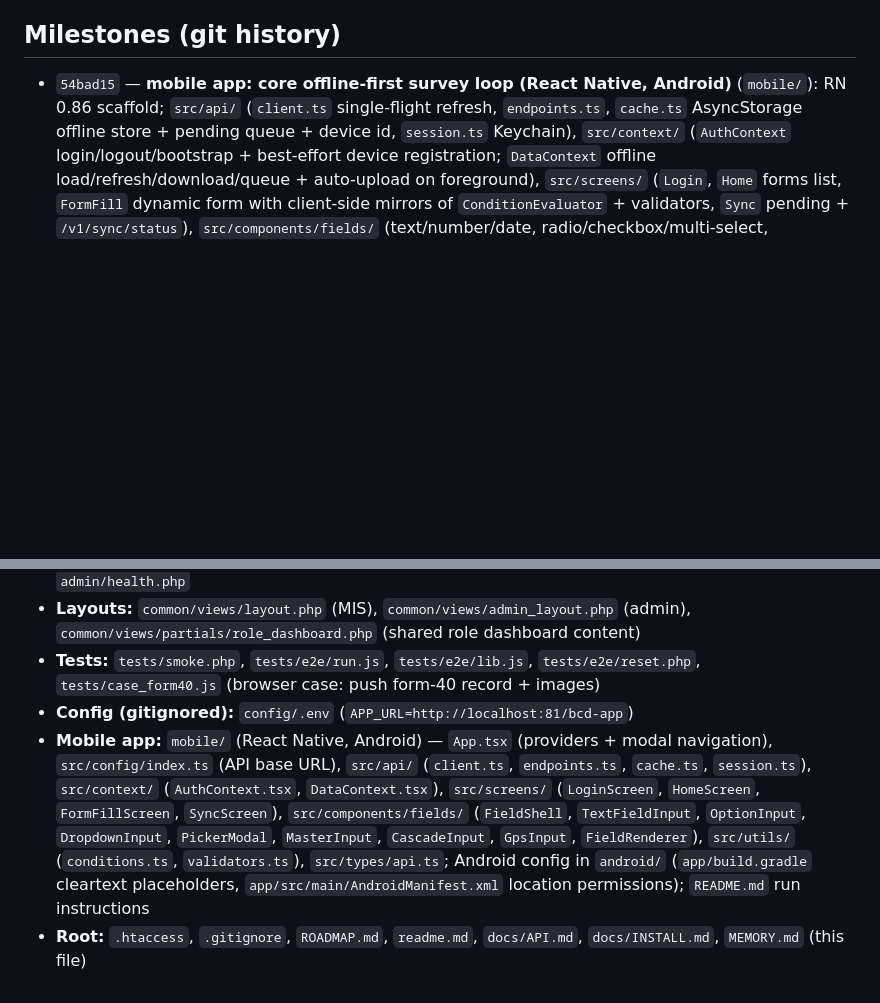
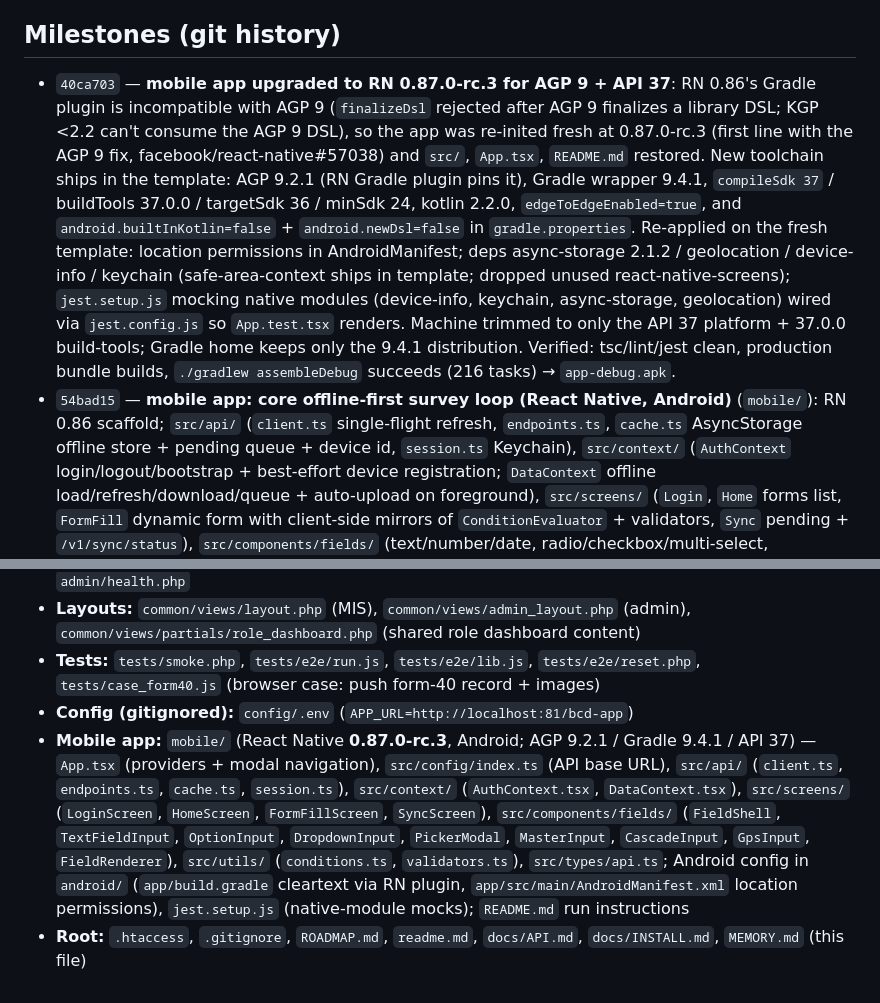
Before and after one commit to amit200635k/bcd-app-mis, a Markdown page: MEMORY.md, 2 parts joined by grey strips. GitHub-like rendering; blank space fills up the shorter version.

Commit message:
Update MEMORY.md for RN 0.87 / AGP 9 / API 37 milestone (40ca703)

```diff
--- a/MEMORY.md
+++ b/MEMORY.md
@@ -151,6 +151,7 @@ Current state of the product: Phases 0–3 + parts of 5–8 of `ROADMAP.md`, plu
 
 ## Milestones (git history)
 
+- `40ca703` — **mobile app upgraded to RN 0.87.0-rc.3 for AGP 9 + API 37**: RN 0.86's Gradle plugin is incompatible with AGP 9 (`finalizeDsl` rejected after AGP 9 finalizes a library DSL; KGP <2.2 can't consume the AGP 9 DSL), so the app was re-inited fresh at 0.87.0-rc.3 (first line with the AGP 9 fix, facebook/react-native#57038) and `src/`, `App.tsx`, `README.md` restored. New toolchain ships in the template: AGP 9.2.1 (RN Gradle plugin pins it), Gradle wrapper 9.4.1, `compileSdk 37` / buildTools 37.0.0 / targetSdk 36 / minSdk 24, kotlin 2.2.0, `edgeToEdgeEnabled=true`, and `android.builtInKotlin=false` + `android.newDsl=false` in `gradle.properties`. Re-applied on the fresh template: location permissions in AndroidManifest; deps async-storage 2.1.2 / geolocation / device-info / keychain (safe-area-context ships in template; dropped unused react-native-screens); `jest.setup.js` mocking native modules (device-info, keychain, async-storage, geolocation) wired via `jest.config.js` so `App.test.tsx` renders. Machine trimmed to only the API 37 platform + 37.0.0 build-tools; Gradle home keeps only the 9.4.1 distribution. Verified: tsc/lint/jest clean, production bundle builds, `./gradlew assembleDebug` succeeds (216 tasks) → `app-debug.apk`.
 - `54bad15` — **mobile app: core offline-first survey loop (React Native, Android)** (`mobile/`): RN 0.86 scaffold; `src/api/` (`client.ts` single-flight refresh, `endpoints.ts`, `cache.ts` AsyncStorage offline store + pending queue + device id, `session.ts` Keychain), `src/context/` (`AuthContext` login/logout/bootstrap + best-effort device registration; `DataContext` offline load/refresh/download/queue + auto-upload on foreground), `src/screens/` (`Login`, `Home` forms list, `FormFill` dynamic form with client-side mirrors of `ConditionEvaluator` + validators, `Sync` pending + `/v1/sync/status`), `src/components/fields/` (text/number/date, radio/checkbox/multi-select, dropdown, master, location_cascade, GPS; photo/signature/file/barcode/qr show a "not available offline yet" note), `src/utils/` (`conditions.ts`, `validators.ts`). Android: location permissions + per-build-type `usesCleartextTraffic` placeholders (debug only); dev API base `http://10.0.2.2:81/bcd-app/api/v1`. Typecheck + eslint clean; production JS bundle builds. Full Phase 4 gaps (camera/signature/file upload, SQLite, background worker, notification-triggered form download) remain in Next Steps.
 - `c1a4eec` — **mobile sync queue populated on record store (Phase 4)**: `RecordService::enqueueSync()` (pending `upsert` item keyed to the submitted `device_id` or falling back to the user's active devices; re-sync replaces the pending item; payload carries record metadata), wired best-effort into `RecordController::store()` (queue failure must not reject the persisted record); `/v1/sync/status` now reports real pending work; `docs/API.md` documents `device_id?` + `/v1/sync/status`; smoke section 18 (enqueue, payload, no-duplicate re-sync, pending count, device fallback, cascade cleanup) + E2E +2 checks (device registered, sync pending>0) → 209 all green.
 - `3729f81` — **server-side conditional-logic evaluation on record store (Phase 3)**: `ConditionEvaluator` (`evaluate`/`missingRequired`, mirrors preview engine), `App\Exceptions\ValidationException`, `RecordService::upsert()` drops hidden-field answers + enforces mandatory/condition-required (drafts skip required checks), `RecordController::store()` → 422; fixed `saveStructure()` condition round-trip (resolve target by field_key against fresh ids) + `is_mandatory` preservation; smoke section 17/17b; E2E +4 checks (API conditional store: definition exposes conditions, hidden answer dropped, condition-required 422, visible answer stored) → 207 all green.
@@ -190,5 +191,5 @@ Current state of the product: Phases 0–3 + parts of 5–8 of `ROADMAP.md`, plu
 - **Layouts:** `common/views/layout.php` (MIS), `common/views/admin_layout.php` (admin), `common/views/partials/role_dashboard.php` (shared role dashboard content)
 - **Tests:** `tests/smoke.php`, `tests/e2e/run.js`, `tests/e2e/lib.js`, `tests/e2e/reset.php`, `tests/case_form40.js` (browser case: push form-40 record + images)
 - **Config (gitignored):** `config/.env` (`APP_URL=http://localhost:81/bcd-app`)
-- **Mobile app:** `mobile/` (React Native, Android) — `App.tsx` (providers + modal navigation), `src/config/index.ts` (API base URL), `src/api/` (`client.ts`, `endpoints.ts`, `cache.ts`, `session.ts`), `src/context/` (`AuthContext.tsx`, `DataContext.tsx`), `src/screens/` (`LoginScreen`, `HomeScreen`, `FormFillScreen`, `SyncScreen`), `src/components/fields/` (`FieldShell`, `TextFieldInput`, `OptionInput`, `DropdownInput`, `PickerModal`, `MasterInput`, `CascadeInput`, `GpsInput`, `FieldRenderer`), `src/utils/` (`conditions.ts`, `validators.ts`), `src/types/api.ts`; Android config in `android/` (`app/build.gradle` cleartext placeholders, `app/src/main/AndroidManifest.xml` location permissions); `README.md` run instructions
+- **Mobile app:** `mobile/` (React Native **0.87.0-rc.3**, Android; AGP 9.2.1 / Gradle 9.4.1 / API 37) — `App.tsx` (providers + modal navigation), `src/config/index.ts` (API base URL), `src/api/` (`client.ts`, `endpoints.ts`, `cache.ts`, `session.ts`), `src/context/` (`AuthContext.tsx`, `DataContext.tsx`), `src/screens/` (`LoginScreen`, `HomeScreen`, `FormFillScreen`, `SyncScreen`), `src/components/fields/` (`FieldShell`, `TextFieldInput`, `OptionInput`, `DropdownInput`, `PickerModal`, `MasterInput`, `CascadeInput`, `GpsInput`, `FieldRenderer`), `src/utils/` (`conditions.ts`, `validators.ts`), `src/types/api.ts`; Android config in `android/` (`app/build.gradle` cleartext via RN plugin, `app/src/main/AndroidManifest.xml` location permissions), `jest.setup.js` (native-module mocks); `README.md` run instructions
 - **Root:** `.htaccess`, `.gitignore`, `ROADMAP.md`, `readme.md`, `docs/API.md`, `docs/INSTALL.md`, `MEMORY.md` (this file)
```
